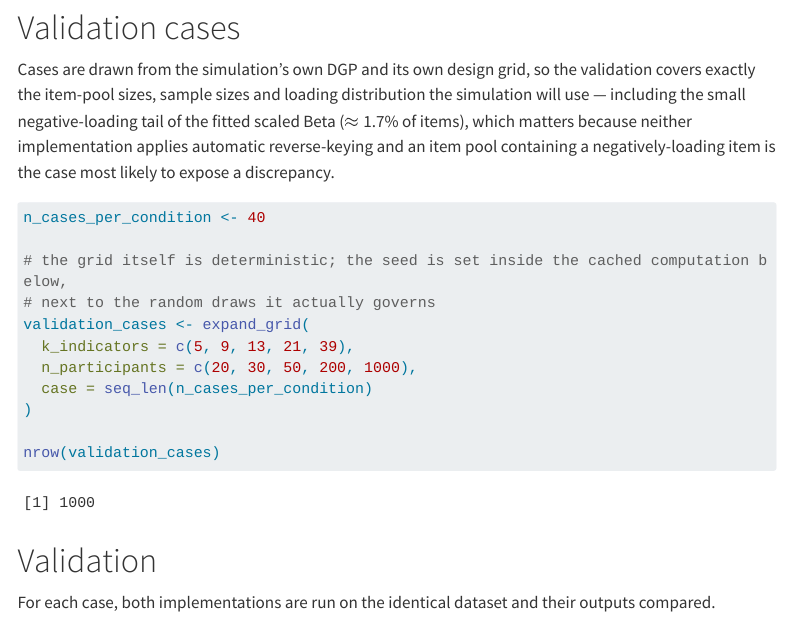
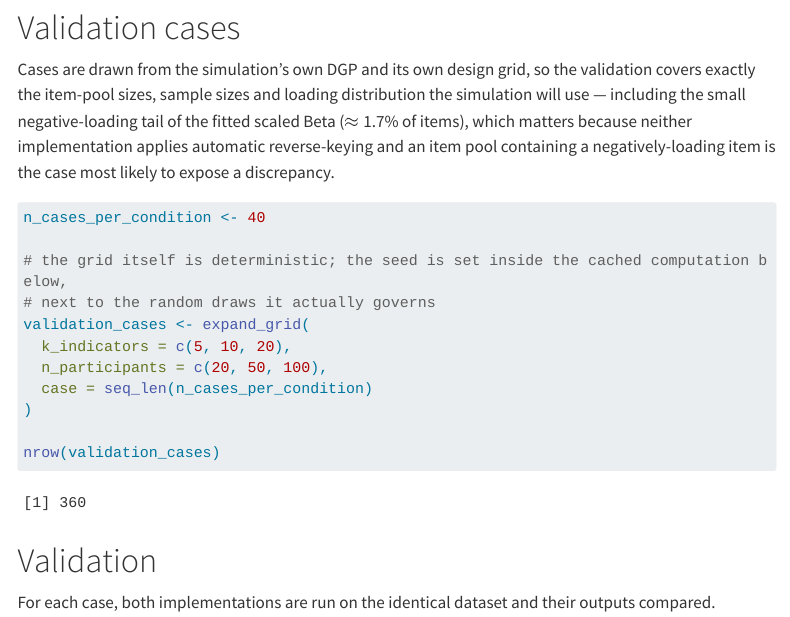
Before and after one commit to ianhussey/replicability-of-item-dropping, a Quarto document (code/analysis/validation.qmd): the page in a window 1100 px wide, from 3290 px down. Rendered offline with R 4.5, knitr and Pandoc in place of Quarto, with nearby package versions; some code elsewhere in the file could not run offline; menus at the side of the page are left out; long lines of code are wrapped.

Commit message:
Update validation.qmd

```diff
--- a/code/analysis/validation.qmd
+++ b/code/analysis/validation.qmd
@@ -162,8 +162,8 @@ n_cases_per_condition <- 40
 # the grid itself is deterministic; the seed is set inside the cached computation below,
 # next to the random draws it actually governs
 validation_cases <- expand_grid(
-  k_indicators = c(5, 9, 13, 21, 39),
-  n_participants = c(20, 30, 50, 200, 1000),
+  k_indicators = c(5, 10, 20),
+  n_participants = c(20, 50, 100),
   case = seq_len(n_cases_per_condition)
 )
 
```
